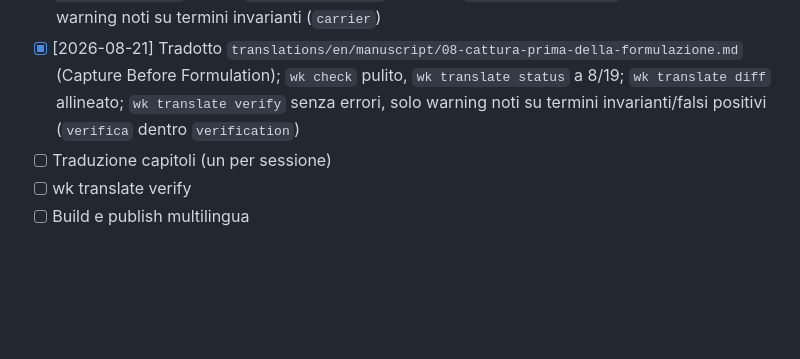
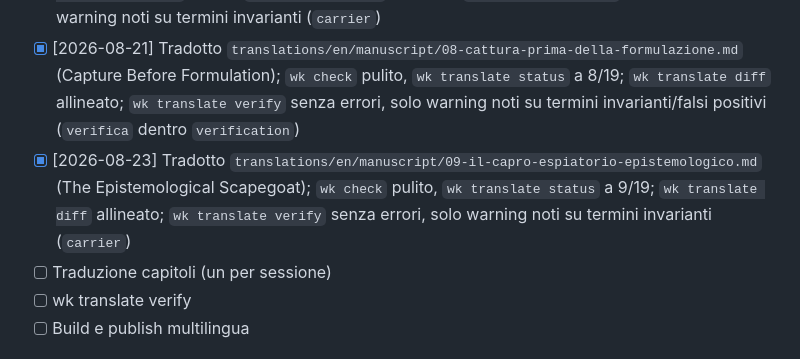
Before and after one commit to josephusm/the-authorized-corridor, a Markdown page: doc/plan.md, the part around the change. Drawn GitHub-style; blank space fills up the shorter version.

Commit message:
Translate the epistemological scapegoat

```diff
--- a/doc/plan.md
+++ b/doc/plan.md
@@ -124,6 +124,7 @@
 - [x] [2026-08-17] Tradotto `translations/en/manuscript/06-la-firma-ipoteca-la-voce-futura.md` (The Signature Mortgages Your Future Voice); `wk check` pulito, `wk translate status` a 6/19; `wk translate verify` senza errori, solo warning noti su termini invarianti/falsi positivi (`provenance`, `verifica` dentro `verification`)
 - [x] [2026-08-19] Tradotto `translations/en/manuscript/07-terza-categoria-tra-fluttuante-e-carrier.md` (A Third Category Between Floating Signifier and Carrier); `wk check` pulito, `wk translate status` a 7/19; `wk translate diff` allineato; `wk translate verify` senza errori, solo warning noti su termini invarianti (`carrier`)
 - [x] [2026-08-21] Tradotto `translations/en/manuscript/08-cattura-prima-della-formulazione.md` (Capture Before Formulation); `wk check` pulito, `wk translate status` a 8/19; `wk translate diff` allineato; `wk translate verify` senza errori, solo warning noti su termini invarianti/falsi positivi (`verifica` dentro `verification`)
+- [x] [2026-08-23] Tradotto `translations/en/manuscript/09-il-capro-espiatorio-epistemologico.md` (The Epistemological Scapegoat); `wk check` pulito, `wk translate status` a 9/19; `wk translate diff` allineato; `wk translate verify` senza errori, solo warning noti su termini invarianti (`carrier`)
 - [ ] Traduzione capitoli (un per sessione)
 - [ ] wk translate verify
 - [ ] Build e publish multilingua
```
Also changed, not shown: 1 other file.
